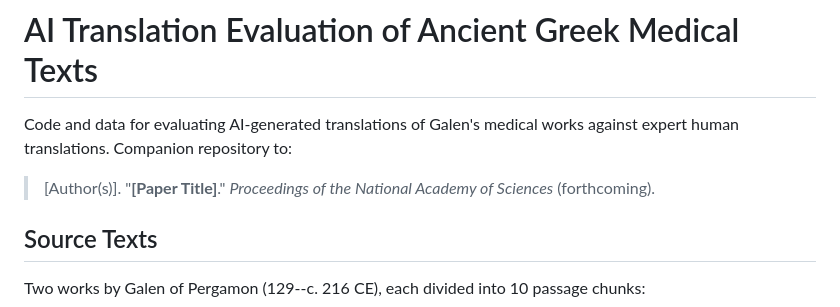
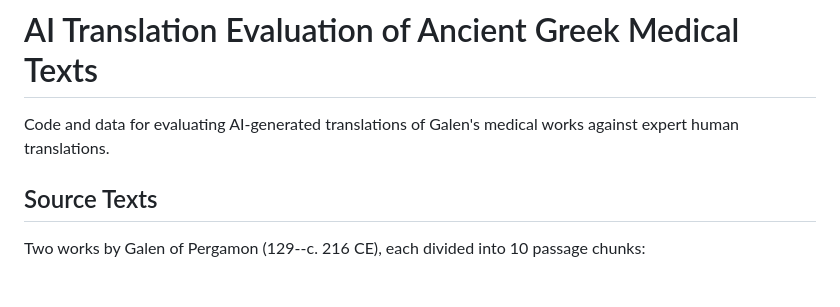
Before and after one commit to campattison/galen_project, a Markdown page: README.md, the part around the change. Rendered like a GitHub page; blank space fills up the shorter version.

```diff
--- a/README.md
+++ b/README.md
@@ -1,8 +1,6 @@
 # AI Translation Evaluation of Ancient Greek Medical Texts
 
-Code and data for evaluating AI-generated translations of Galen's medical works against expert human translations. Companion repository to:
-
-> [Author(s)]. "**[Paper Title]**." *Proceedings of the National Academy of Sciences* (forthcoming).
+Code and data for evaluating AI-generated translations of Galen's medical works against expert human translations.
 
 ## Source Texts
 
```
